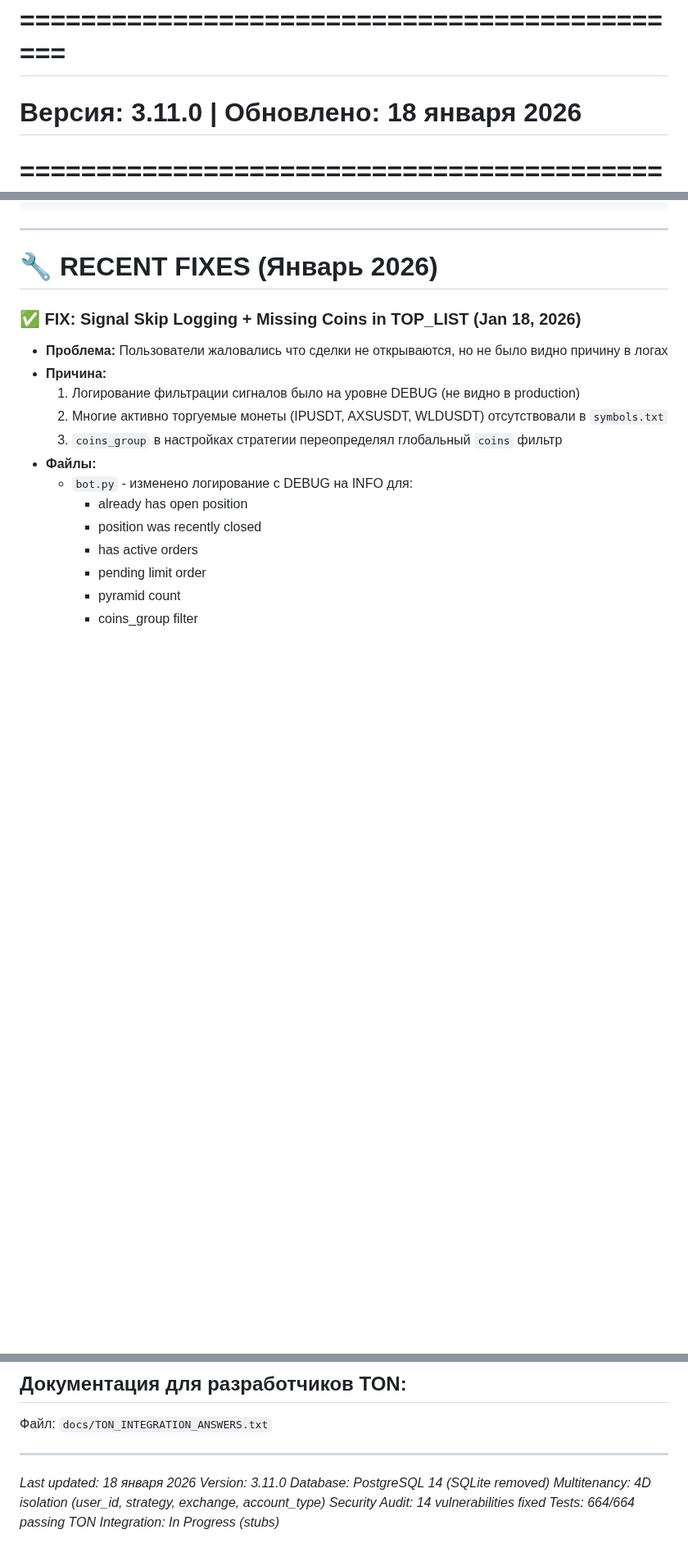
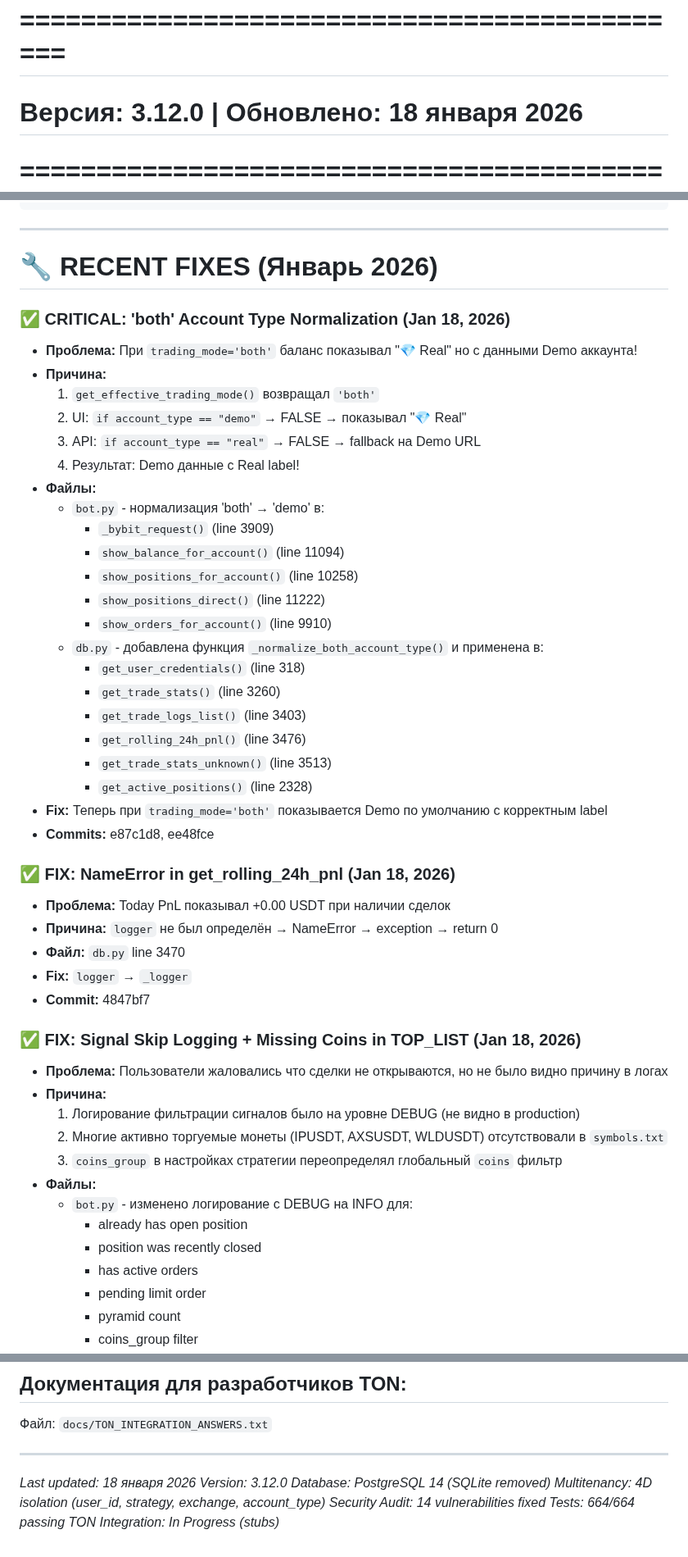
Before and after one commit to ElcaroNossam/elcarobybitbotv2, a Markdown page: .github/copilot-instructions.md, 3 parts joined by grey strips. Shown at 82% size. Rendered like a GitHub page; blank space fills up the shorter version.

Commit message:
docs: update version to 3.12.0 with Account Type Normalization fixes

```diff
--- a/.github/copilot-instructions.md
+++ b/.github/copilot-instructions.md
@@ -1,6 +1,6 @@
 # ElCaro Trading Platform - AI Coding Guidelines
 # =============================================
-# Версия: 3.11.0 | Обновлено: 18 января 2026
+# Версия: 3.12.0 | Обновлено: 18 января 2026
 # =============================================
 
 ---
@@ -469,6 +489,37 @@ python3 utils/translation_sync.py --report
 ---
 
 # 🔧 RECENT FIXES (Январь 2026)
+
+### ✅ CRITICAL: 'both' Account Type Normalization (Jan 18, 2026)
+- **Проблема:** При `trading_mode='both'` баланс показывал "💎 Real" но с данными Demo аккаунта!
+- **Причина:**
+  1. `get_effective_trading_mode()` возвращал `'both'`
+  2. UI: `if account_type == "demo"` → FALSE → показывал "💎 Real"
+  3. API: `if account_type == "real"` → FALSE → fallback на Demo URL
+  4. Результат: Demo данные с Real label!
+- **Файлы:**
+  - `bot.py` - нормализация 'both' → 'demo' в:
+    - `_bybit_request()` (line 3909)
+    - `show_balance_for_account()` (line 11094)
+    - `show_positions_for_account()` (line 10258)
+    - `show_positions_direct()` (line 11222)
+    - `show_orders_for_account()` (line 9910)
+  - `db.py` - добавлена функция `_normalize_both_account_type()` и применена в:
+    - `get_user_credentials()` (line 318)
+    - `get_trade_stats()` (line 3260)
+    - `get_trade_logs_list()` (line 3403)
+    - `get_rolling_24h_pnl()` (line 3476)
+    - `get_trade_stats_unknown()` (line 3513)
+    - `get_active_positions()` (line 2328)
+- **Fix:** Теперь при `trading_mode='both'` показывается Demo по умолчанию с корректным label
+- **Commits:** e87c1d8, ee48fce
+
+### ✅ FIX: NameError in get_rolling_24h_pnl (Jan 18, 2026)
+- **Проблема:** Today PnL показывал +0.00 USDT при наличии сделок
+- **Причина:** `logger` не был определён → NameError → exception → return 0
+- **Файл:** `db.py` line 3470
+- **Fix:** `logger` → `_logger`
+- **Commit:** 4847bf7
 
 ### ✅ FIX: Signal Skip Logging + Missing Coins in TOP_LIST (Jan 18, 2026)
 - **Проблема:** Пользователи жаловались что сделки не открываются, но не было видно причину в логах
@@ -994,7 +1045,7 @@ async def verify_usdt_jetton_transfer(...)
 ---
 
 *Last updated: 18 января 2026*
-*Version: 3.11.0*
+*Version: 3.12.0*
 *Database: PostgreSQL 14 (SQLite removed)*
 *Multitenancy: 4D isolation (user_id, strategy, exchange, account_type)*
 *Security Audit: 14 vulnerabilities fixed*
```
Also changed, not shown: other parts of .github/copilot-instructions.md (+20 -0 lines).
